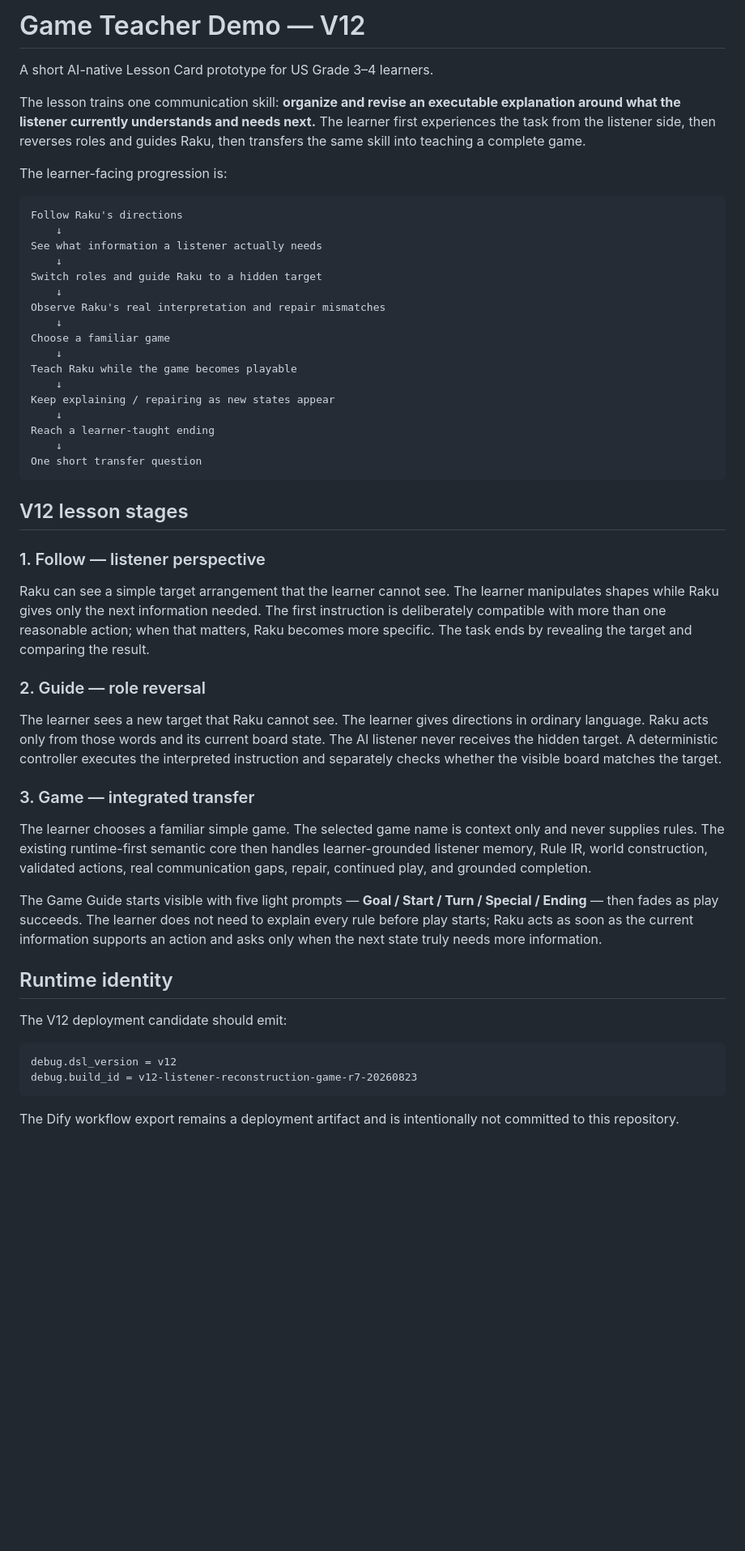
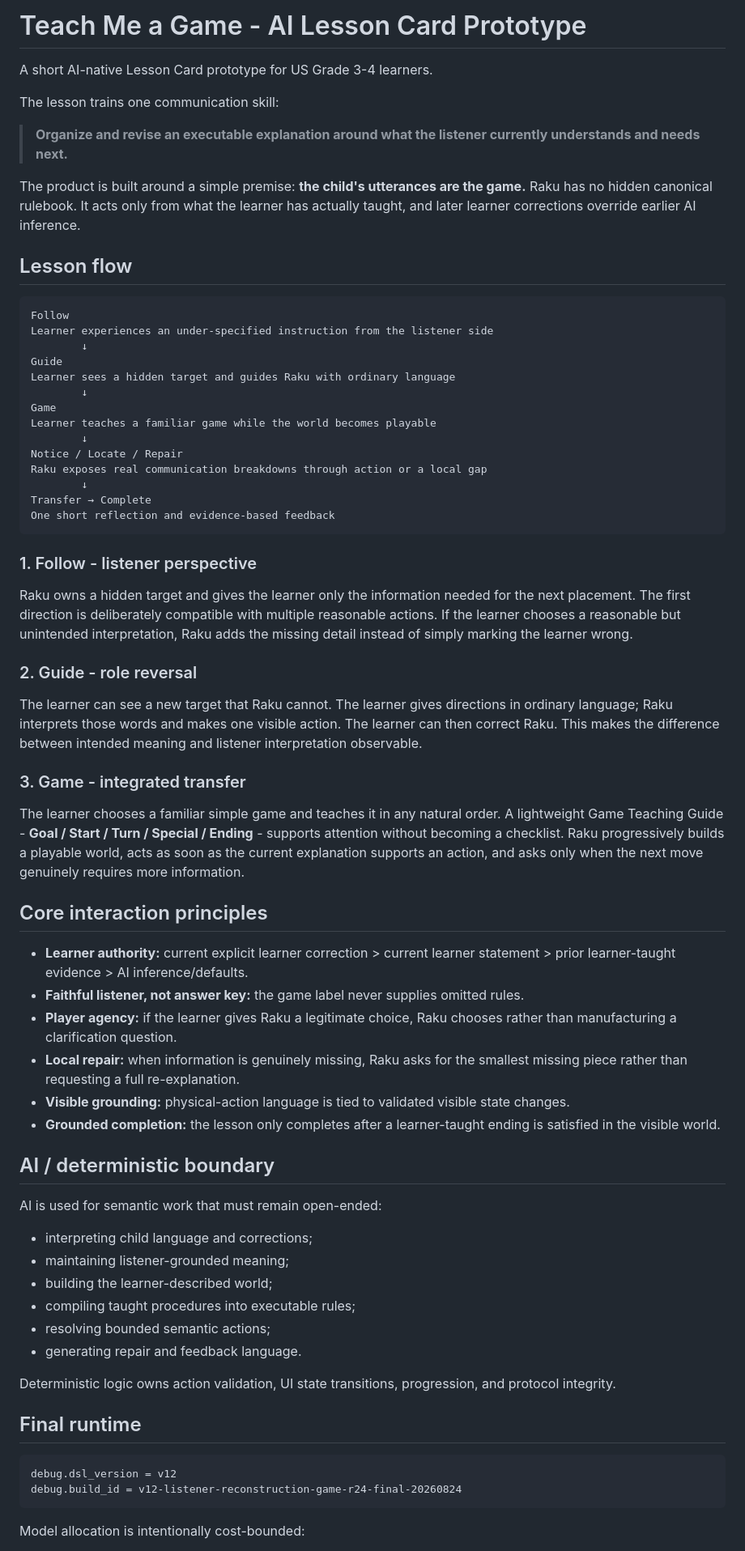
Before and after one commit to shhh-hoo/game-teacher-demo, a Markdown page: README.md, the part around one of its changes. Shown at 81% size. GitHub-like rendering; blank space fills up the shorter version.

Commit message:
docs: finalize take-home submission narrative

````diff
--- a/README.md
+++ b/README.md
@@ -1,55 +1,72 @@
-# Game Teacher Demo — V12
+# Teach Me a Game - AI Lesson Card Prototype
 
-A short AI-native Lesson Card prototype for US Grade 3–4 learners.
+A short AI-native Lesson Card prototype for US Grade 3-4 learners.
 
-The lesson trains one communication skill: **organize and revise an executable explanation around what the listener currently understands and needs next.** The learner first experiences the task from the listener side, then reverses roles and guides Raku, then transfers the same skill into teaching a complete game.
+The lesson trains one communication skill:
 
-The learner-facing progression is:
+> **Organize and revise an executable explanation around what the listener currently understands and needs next.**
+
+The product is built around a simple premise: **the child's utterances are the game.** Raku has no hidden canonical rulebook. It acts only from what the learner has actually taught, and later learner corrections override earlier AI inference.
+
+## Lesson flow
 
 ```text
-Follow Raku's directions
-    ↓
-See what information a listener actually needs
-    ↓
-Switch roles and guide Raku to a hidden target
-    ↓
-Observe Raku's real interpretation and repair mismatches
-    ↓
-Choose a familiar game
-    ↓
-Teach Raku while the game becomes playable
-    ↓
-Keep explaining / repairing as new states appear
-    ↓
-Reach a learner-taught ending
-    ↓
-One short transfer question
+Follow
+Learner experiences an under-specified instruction from the listener side
+        ↓
+Guide
+Learner sees a hidden target and guides Raku with ordinary language
+        ↓
+Game
+Learner teaches a familiar game while the world becomes playable
+        ↓
+Notice / Locate / Repair
+Raku exposes real communication breakdowns through action or a local gap
+        ↓
+Transfer → Complete
+One short reflection and evidence-based feedback
 ```
 
-## V12 lesson stages
+### 1. Follow - listener perspective
 
-### 1. Follow — listener perspective
+Raku owns a hidden target and gives the learner only the information needed for the next placement. The first direction is deliberately compatible with multiple reasonable actions. If the learner chooses a reasonable but unintended interpretation, Raku adds the missing detail instead of simply marking the learner wrong.
 
-Raku can see a simple target arrangement that the learner cannot see. The learner manipulates shapes while Raku gives only the next information needed. The first instruction is deliberately compatible with more than one reasonable action; when that matters, Raku becomes more specific. The task ends by revealing the target and comparing the result.
+### 2. Guide - role reversal
 
-### 2. Guide — role reversal
+The learner can see a new target that Raku cannot. The learner gives directions in ordinary language; Raku interprets those words and makes one visible action. The learner can then correct Raku. This makes the difference between intended meaning and listener interpretation observable.
 
-The learner sees a new target that Raku cannot see. The learner gives directions in ordinary language. Raku acts only from those words and its current board state. The AI listener never receives the hidden target. A deterministic controller executes the interpreted instruction and separately checks whether the visible board matches the target.
+### 3. Game - integrated transfer
 
-### 3. Game — integrated transfer
+The learner chooses a familiar simple game and teaches it in any natural order. A lightweight Game Teaching Guide - **Goal / Start / Turn / Special / Ending** - supports attention without becoming a checklist. Raku progressively builds a playable world, acts as soon as the current explanation supports an action, and asks only when the next move genuinely requires more information.
 
-The learner chooses a familiar simple game. The selected game name is context only and never supplies rules. The existing runtime-first semantic core then handles learner-grounded listener memory, Rule IR, world construction, validated actions, real communication gaps, repair, continued play, and grounded completion.
+## Core interaction principles
 
-The Game Guide starts visible with five light prompts — **Goal / Start / Turn / Special / Ending** — then fades as play succeeds. The learner does not need to explain every rule before play starts; Raku acts as soon as the current information supports an action and asks only when the next state truly needs more information.
+- **Learner authority:** current explicit learner correction > current learner statement > prior learner-taught evidence > AI inference/defaults.
+- **Faithful listener, not answer key:** the game label never supplies omitted rules.
+- **Player agency:** if the learner gives Raku a legitimate choice, Raku chooses rather than manufacturing a clarification question.
+- **Local repair:** when information is genuinely missing, Raku asks for the smallest missing piece rather than requesting a full re-explanation.
+- **Visible grounding:** physical-action language is tied to validated visible state changes.
+- **Grounded completion:** the lesson only completes after a learner-taught ending is satisfied in the visible world.
 
-## Runtime identity
+## AI / deterministic boundary
 
-The V12 deployment candidate should emit:
+AI is used for semantic work that must remain open-ended:
+
+- interpreting child language and corrections;
+- maintaining listener-grounded meaning;
+- building the learner-described world;
+- compiling taught procedures into executable rules;
+- resolving bounded semantic actions;
+- generating repair and feedback language.
+
+Deterministic logic owns action validation, UI state transitions, progression, and protocol integrity.
+
+## Final runtime
 
 ```text
 debug.dsl_version = v12
-debug.build_id = v12-listener-reconstruction-game-r7-20260823
+debug.build_id = v12-listener-reconstruction-game-r24-final-20260824
 ```
 
-The Dify workflow export remains a deployment artifact and is intentionally not committed to this repository.
+Model allocation is intentionally cost-bounded:
 
````
Also changed, not shown: other parts of README.md (+22 -27 lines).
